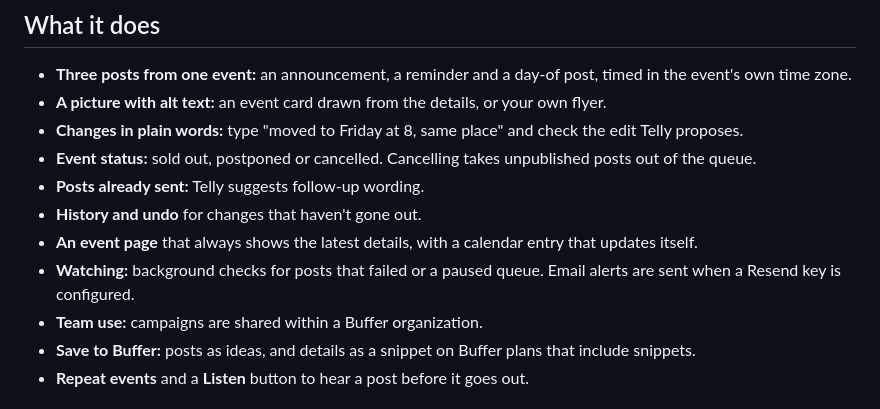
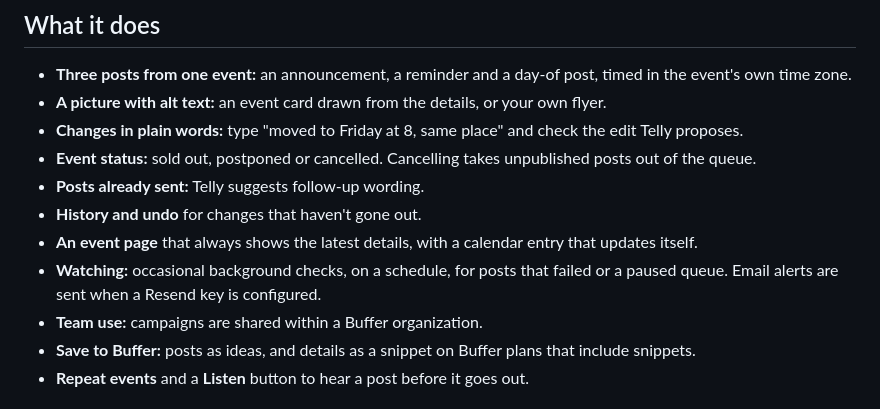
Before and after one commit to IamHarrie-Labs/telly, a Markdown page: README.md, the part around the change. GitHub-like rendering.

```diff
--- a/README.md
+++ b/README.md
@@ -33,7 +33,7 @@ Change a detail once. Telly reads each post back from Buffer, shows what would c
 - **Posts already sent:** Telly suggests follow-up wording.
 - **History and undo** for changes that haven't gone out.
 - **An event page** that always shows the latest details, with a calendar entry that updates itself.
-- **Watching:** background checks for posts that failed or a paused queue. Email alerts are sent when a Resend key is configured.
+- **Watching:** occasional background checks, on a schedule, for posts that failed or a paused queue. Email alerts are sent when a Resend key is configured.
 - **Team use:** campaigns are shared within a Buffer organization.
 - **Save to Buffer:** posts as ideas, and details as a snippet on Buffer plans that include snippets.
 - **Repeat events** and a **Listen** button to hear a post before it goes out.
```
Also changed, not shown: SUBMISSION.md (+1 -1 lines), docs/architecture.png, 6 other files.
